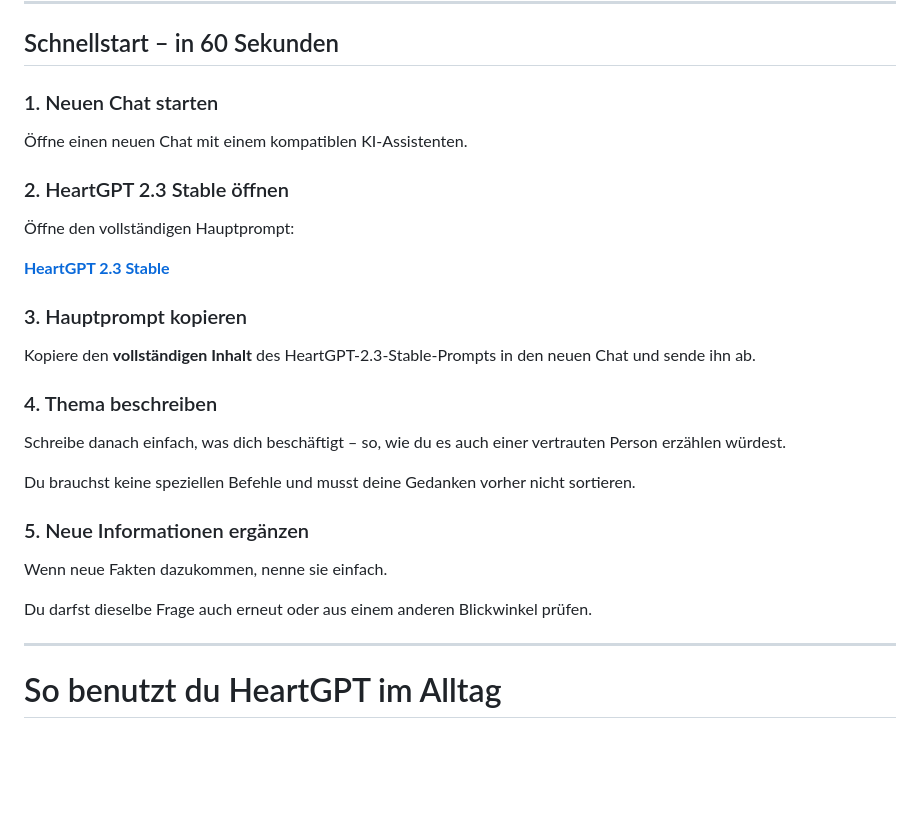
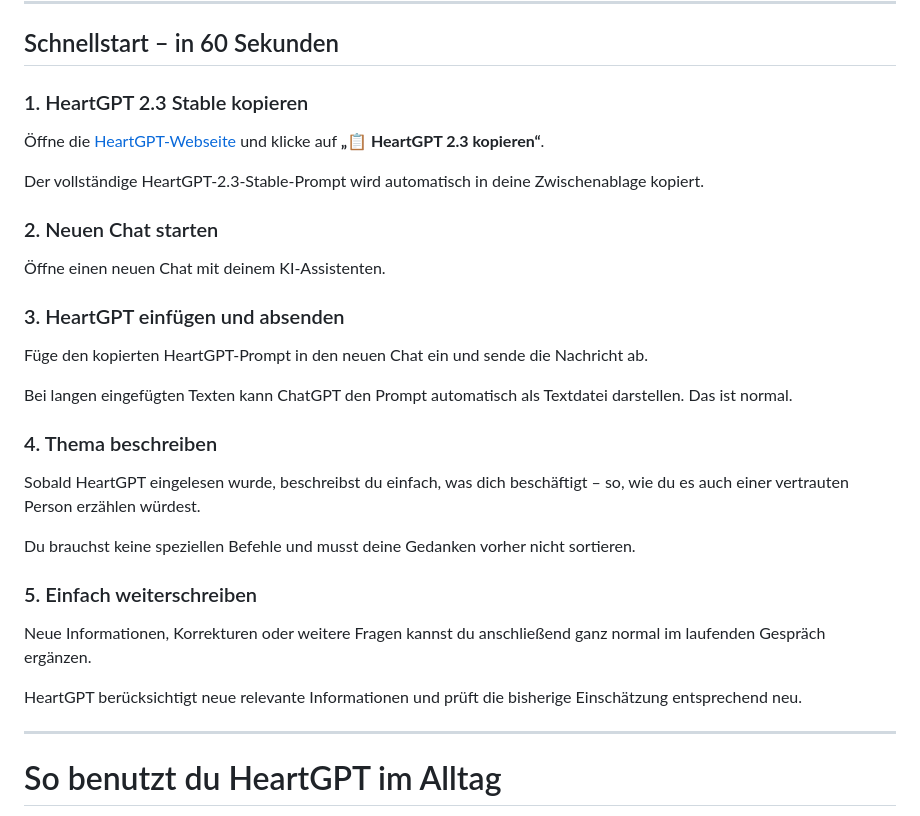
Before and after one commit to djbalego/HeartGPT, a Markdown page: docs/USAGE.md, the part around the change. Drawn GitHub-style; blank space fills up the shorter version.

Commit message:
Update usage guide for one-click setup

```diff
--- a/docs/USAGE.md
+++ b/docs/USAGE.md
@@ -8,31 +8,33 @@ Du startest HeartGPT einmal mit dem vollständigen Hauptprompt und kannst danach
 
 ## Schnellstart – in 60 Sekunden
 
-### 1. Neuen Chat starten
+### 1. HeartGPT 2.3 Stable kopieren
 
-Öffne einen neuen Chat mit einem kompatiblen KI-Assistenten.
+Öffne die [HeartGPT-Webseite](https://djbalego.github.io/HeartGPT/) und klicke auf **„📋 HeartGPT 2.3 kopieren“**.
 
-### 2. HeartGPT 2.3 Stable öffnen
+Der vollständige HeartGPT-2.3-Stable-Prompt wird automatisch in deine Zwischenablage kopiert.
 
-Öffne den vollständigen Hauptprompt:
+### 2. Neuen Chat starten
 
-**[HeartGPT 2.3 Stable](../prompts/v2.3-stable/HeartGPT-2.3-Stable.md)**
+Öffne einen neuen Chat mit deinem KI-Assistenten.
 
-### 3. Hauptprompt kopieren
+### 3. HeartGPT einfügen und absenden
 
-Kopiere den **vollständigen Inhalt** des HeartGPT-2.3-Stable-Prompts in den neuen Chat und sende ihn ab.
+Füge den kopierten HeartGPT-Prompt in den neuen Chat ein und sende die Nachricht ab.
+
+Bei langen eingefügten Texten kann ChatGPT den Prompt automatisch als Textdatei darstellen. Das ist normal.
 
 ### 4. Thema beschreiben
 
-Schreibe danach einfach, was dich beschäftigt – so, wie du es auch einer vertrauten Person erzählen würdest.
+Sobald HeartGPT eingelesen wurde, beschreibst du einfach, was dich beschäftigt – so, wie du es auch einer vertrauten Person erzählen würdest.
 
 Du brauchst keine speziellen Befehle und musst deine Gedanken vorher nicht sortieren.
 
-### 5. Neue Informationen ergänzen
+### 5. Einfach weiterschreiben
 
-Wenn neue Fakten dazukommen, nenne sie einfach.
+Neue Informationen, Korrekturen oder weitere Fragen kannst du anschließend ganz normal im laufenden Gespräch ergänzen.
 
-Du darfst dieselbe Frage auch erneut oder aus einem anderen Blickwinkel prüfen.
+HeartGPT berücksichtigt neue relevante Informationen und prüft die bisherige Einschätzung entsprechend neu.
 
 ---
 
```
